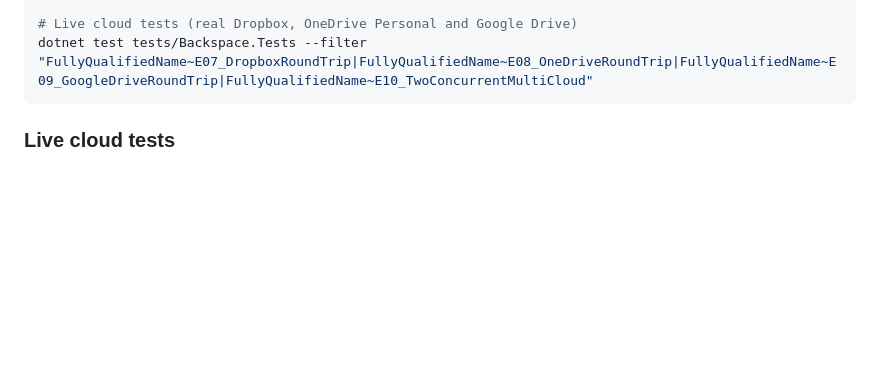
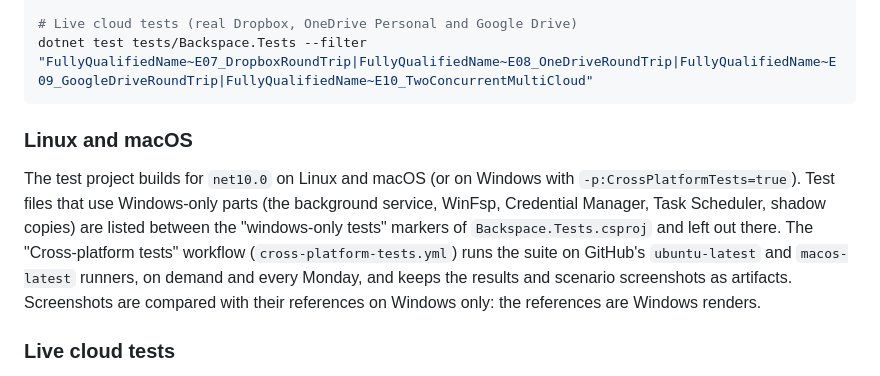
Before and after one commit to backspace-backup/backspace, a Markdown page: docs/TESTING.md, the part around the change. Rendered like a GitHub page; blank space fills up the shorter version.

````diff
--- a/docs/TESTING.md
+++ b/docs/TESTING.md
@@ -687,6 +687,19 @@ dotnet test tests/Backspace.Tests --filter "FullyQualifiedName~E2E&FullyQualifie
 dotnet test tests/Backspace.Tests --filter "FullyQualifiedName~E07_DropboxRoundTrip|FullyQualifiedName~E08_OneDriveRoundTrip|FullyQualifiedName~E09_GoogleDriveRoundTrip|FullyQualifiedName~E10_TwoConcurrentMultiCloud"
 ```
 
+### Linux and macOS
+
+The test project builds for `net10.0` on Linux and macOS (or on Windows with
+`-p:CrossPlatformTests=true`). Test files that use Windows-only parts (the
+background service, WinFsp, Credential Manager, Task Scheduler, shadow copies)
+are listed between the "windows-only tests" markers of
+`Backspace.Tests.csproj` and left out there. The "Cross-platform tests"
+workflow (`cross-platform-tests.yml`) runs the suite on GitHub's
+`ubuntu-latest` and `macos-latest` runners, on demand and every Monday, and
+keeps the results and scenario screenshots as artifacts. Screenshots are
+compared with their references on Windows only: the references are Windows
+renders.
+
 ### Live cloud tests
 
 E07–E10 back up to a real account and restore byte-for-byte. They need no
````
Also changed, not shown: docs/ARCHITECTURE.md (+22 -0 lines).
